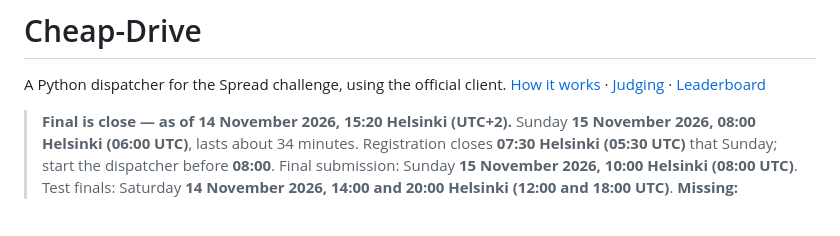
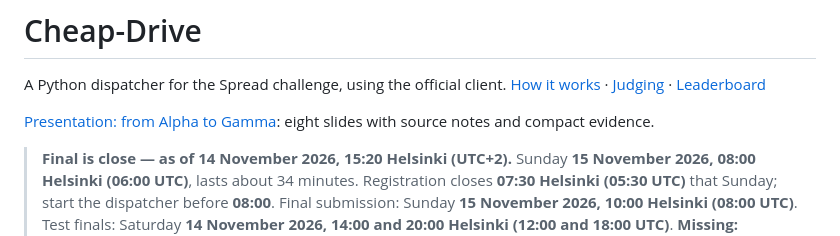
Before and after one commit to KotvicCodes/Cheap-Drive, a Markdown page: README.md, the part around the change. Rendered like a GitHub page; blank space fills up the shorter version.

Commit message:
docs: add clean Alpha-to-Gamma presentation

```diff
--- a/README.md
+++ b/README.md
@@ -6,6 +6,8 @@
 
 A Python dispatcher for the Spread challenge, using the official client.
 [How it works](https://spread.bahnexpress.com/how) · [Judging](https://spread.bahnexpress.com/judging) · [Leaderboard](https://spread.bahnexpress.com/leaderboard)
+
+[Presentation: from Alpha to Gamma](presentations/README.md): eight slides with source notes and compact evidence.
 
 > **Final is close — as of 14 November 2026, 15:20 Helsinki (UTC+2).**
 > Sunday **15 November 2026, 08:00 Helsinki (06:00 UTC)**, lasts about 34 minutes.
```
Also changed, not shown: presentations/README.md (added, +32 -0 lines), presentations/assets/all-run-margins.png (added), presentations/assets/gamma-confirmation.png (added), presentations/assets/learning-stages.png (added), 2 other files.
